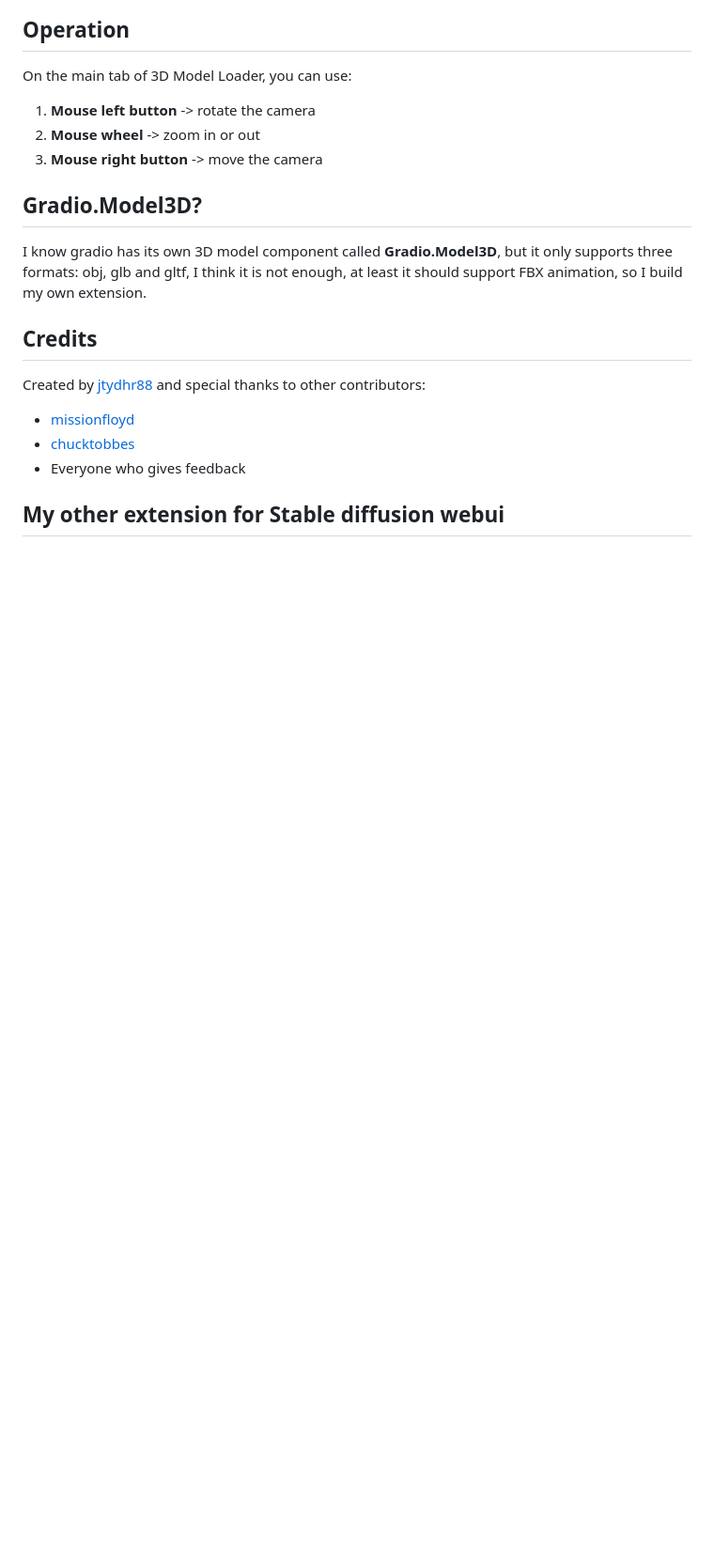
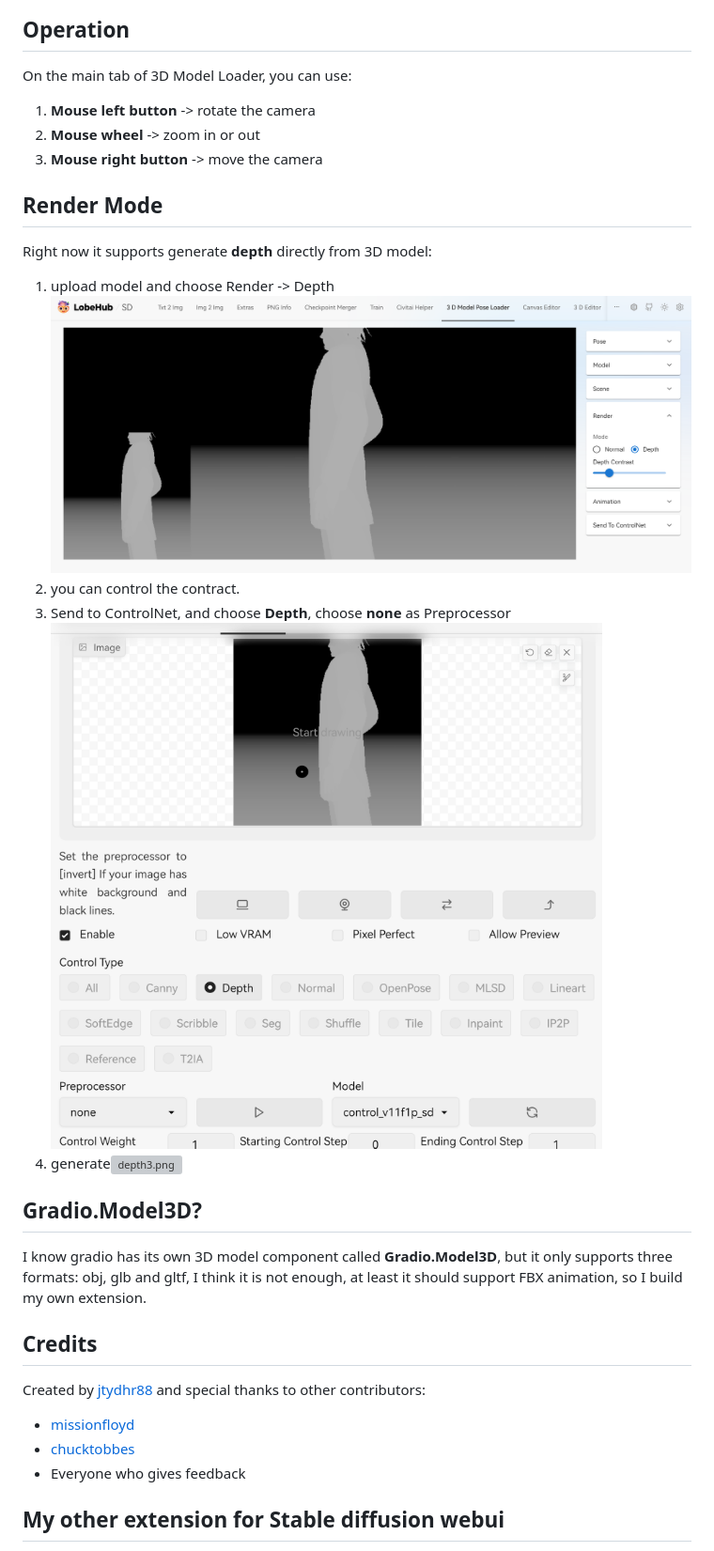
Before and after one commit to jtydhr88/sd-3dmodel-loader, a Markdown page: README.md, the part around the change. Shown: that part at 94% size. Drawn GitHub-style; pictures changed too: doc/images/depth/depth1.png (added), doc/images/depth/depth2.png (added); blank space fills up the shorter version; grey boxes are pictures that could not be loaded.

```diff
--- a/README.md
+++ b/README.md
@@ -61,6 +61,13 @@ On the main tab of 3D Model Loader, you can use:
 2. **Mouse wheel** -> zoom in or out
 3. **Mouse right button** -> move the camera
 
+## Render Mode
+Right now it supports generate **depth** directly from 3D model:
+1. upload model and choose Render -> Depth ![depth1.png](doc/images/depth/depth1.png)
+2. you can control the contract.
+2. Send to ControlNet, and choose **Depth**, choose **none** as Preprocessor![depth2.png](doc/images/depth/depth2.png)
+3. generate![depth3.png](doc/images/depth/depth3.png)
+
 ## Gradio.Model3D?
 I know gradio has its own 3D model component called **Gradio.Model3D**, but it only supports three formats: obj, glb and gltf, I think it is not enough, at least it should support FBX animation, so I build my own extension.
 
```
Also changed, not shown: 1 other file.
